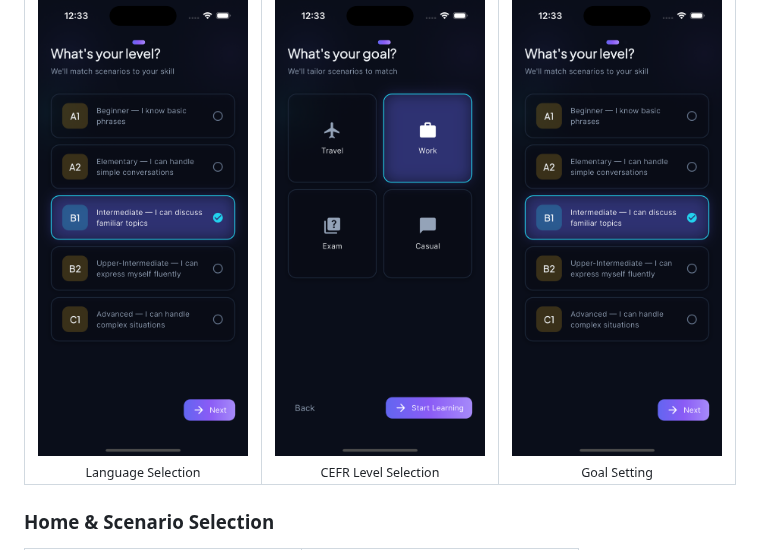
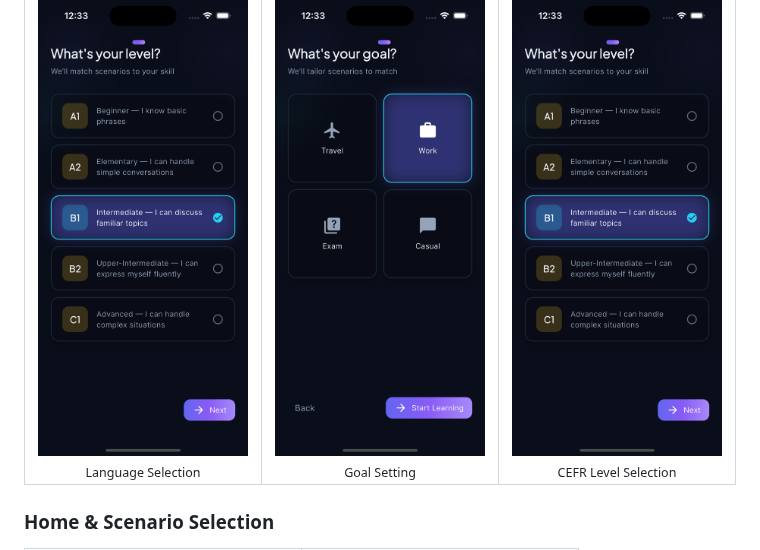
Before and after one commit to heinhtet-zaw12/linguo_wizard, a Markdown page: README.md, the part around the change. Rendered like a GitHub page.

```diff
--- a/README.md
+++ b/README.md
@@ -67,12 +67,12 @@ Linguo Wizard drops you into realistic real-world conversations from session one
     <td align="center" width="33%">
       <img src="assets/screenshots/onBoarding_screen2.png" alt="Onboarding - CEFR Level Selection" width="250"/>
       <br>
-      <sub>CEFR Level Selection</sub>
+      <sub>Goal Setting</sub>
     </td>
     <td align="center" width="33%">
       <img src="assets/screenshots/onBoarding_screen1.png" alt="Onboarding - Goal Setting" width="250"/>
       <br>
-      <sub>Goal Setting</sub>
+      <sub>CEFR Level Selection</sub>
     </td>
   </tr>
 </table>
```
